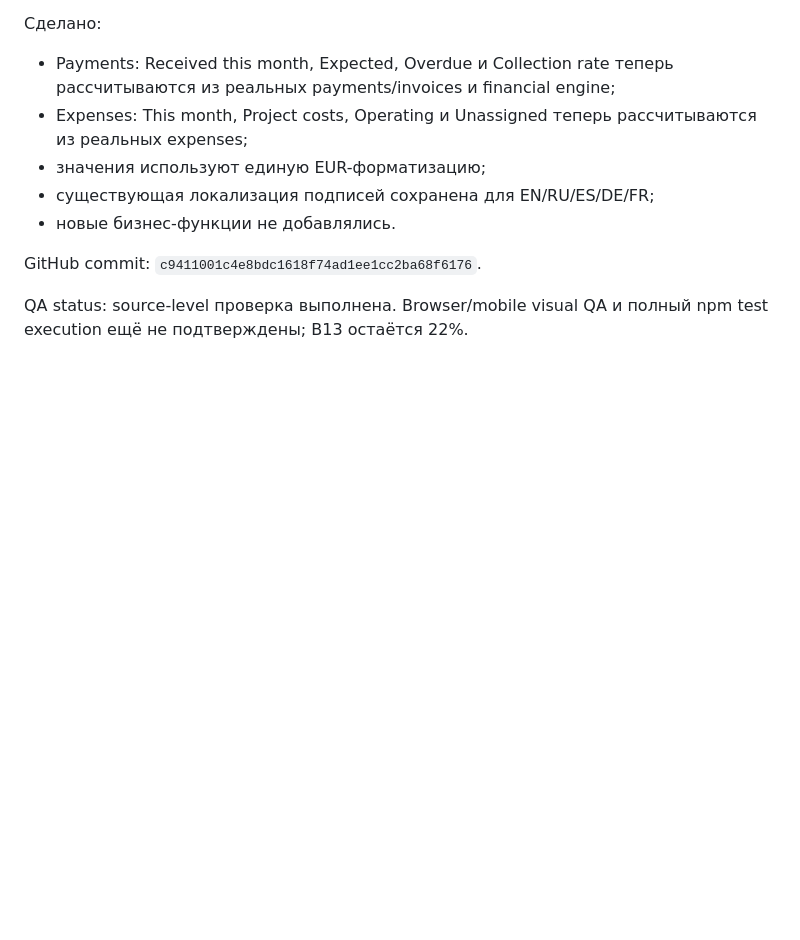
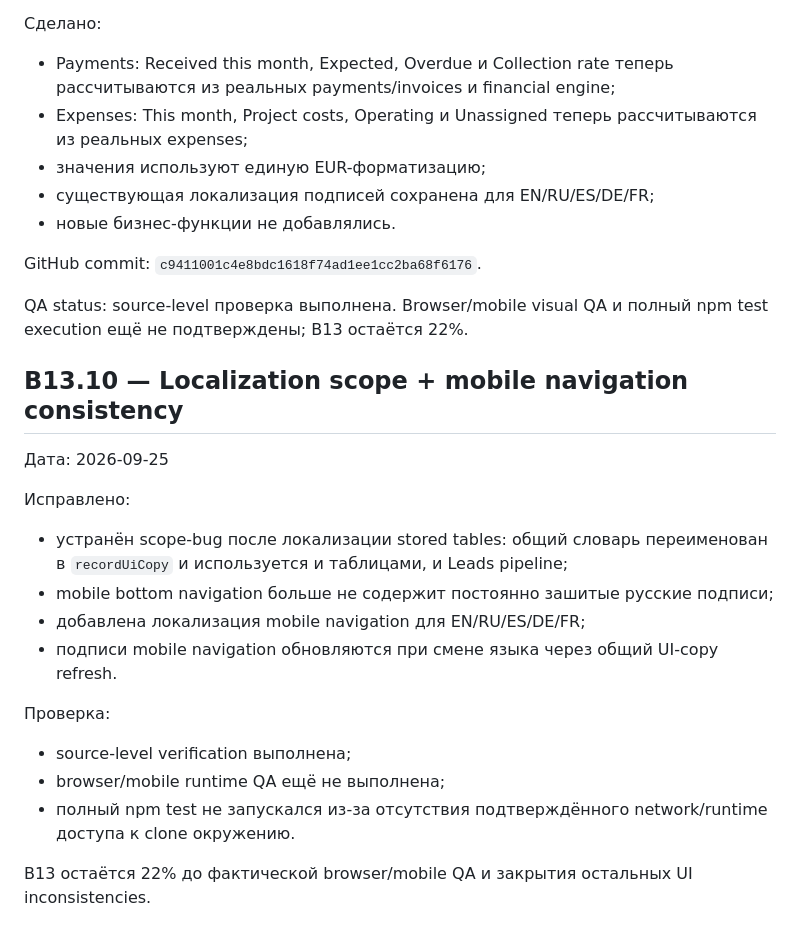
Before and after one commit to lukeniukrostyslav/biznes, a Markdown page: docs/B13_UI_CONSISTENCY_AUDIT.md, the part around the change. Drawn GitHub-style; blank space fills up the shorter version.

Commit message:
Document B13 mobile localization and scope fix

```diff
--- a/docs/B13_UI_CONSISTENCY_AUDIT.md
+++ b/docs/B13_UI_CONSISTENCY_AUDIT.md
@@ -131,3 +131,21 @@ QA status: выполнена source-level проверка изменения.
 GitHub commit: `c9411001c4e8bdc1618f74ad1ee1cc2ba68f6176`.
 
 QA status: source-level проверка выполнена. Browser/mobile visual QA и полный npm test execution ещё не подтверждены; B13 остаётся 22%.
+
+
+## B13.10 — Localization scope + mobile navigation consistency
+
+Дата: 2026-09-25
+
+Исправлено:
+- устранён scope-bug после локализации stored tables: общий словарь переименован в `recordUiCopy` и используется и таблицами, и Leads pipeline;
+- mobile bottom navigation больше не содержит постоянно зашитые русские подписи;
+- добавлена локализация mobile navigation для EN/RU/ES/DE/FR;
+- подписи mobile navigation обновляются при смене языка через общий UI-copy refresh.
+
+Проверка:
+- source-level verification выполнена;
+- browser/mobile runtime QA ещё не выполнена;
+- полный npm test не запускался из-за отсутствия подтверждённого network/runtime доступа к clone окружению.
+
+B13 остаётся 22% до фактической browser/mobile QA и закрытия остальных UI inconsistencies.
```
